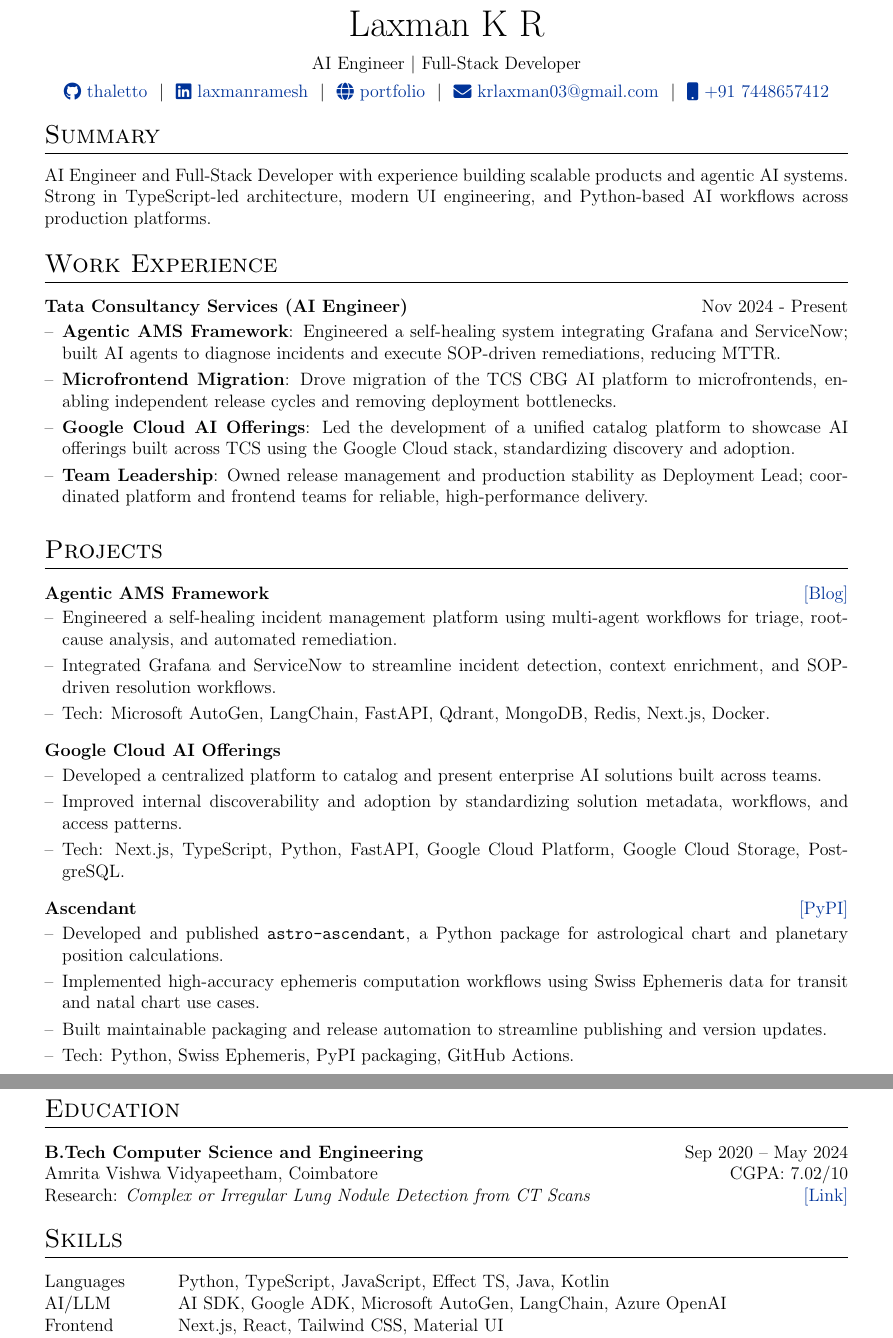
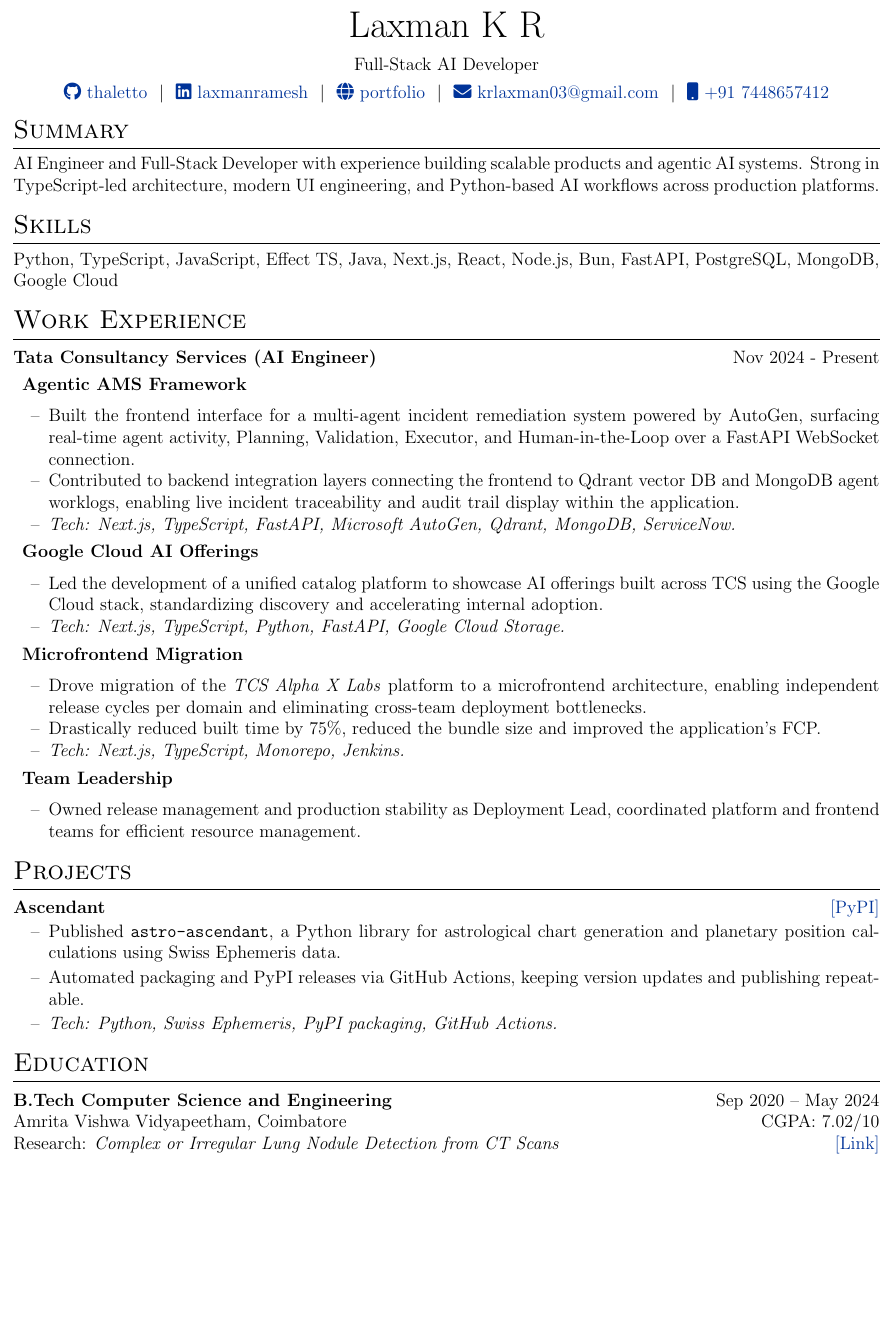
Before and after one commit to thaletto/resume, a LaTeX CV (cv.tex): two parts of pages 1 and 2 of 2 before the commit and part of the page after it, the two joined at a grey line, cut so that both start at the same text, the shorter picture padded with empty space. Compiled offline with pdfLaTeX.

Commit message:
feat: Single page resume

```diff
--- a/cv.tex
+++ b/cv.tex
@@ -54,7 +54,7 @@
 \RequirePackage{color}
 \RequirePackage{graphicx}
 \usepackage[usenames,dvipsnames]{xcolor}
-\usepackage[scale=0.9]{geometry}
+\usepackage[scale=0.97]{geometry}
 
 %tabularx environment
 \usepackage{tabularx}
@@ -79,7 +79,7 @@
 %CV Sections inspired by:
 %http://stefano.italians.nl/archives/26
 \titleformat{\section}{\Large\scshape\raggedright}{}{0em}{}[\titlerule]
-\titlespacing{\section}{0pt}{10pt}{10pt}
+\titlespacing{\section}{0pt}{6pt}{6pt}
 
 %for publications
 \usepackage[style=authoryear,sorting=ynt, maxbibnames=2]{biblatex}
@@ -128,22 +138,17 @@
 %----------------------------------------------------------------------------------------
 \begin{document}
+\setlength{\parskip}{0pt}
+\setlength{\parindent}{0pt}
 
 % non-numbered pages
 \pagestyle{empty}
 
 %----------------------------------------------------------------------------------------
-%	TITLE
+%  TITLE
 %----------------------------------------------------------------------------------------
-
-% \begin{tabularx}{\linewidth}{ @{}X X@{} }
-% \huge{Your Name}\vspace{2pt} & \hfill \emoji{incoming-envelope} email@email.com \\
-% \raisebox{-0.05\height}\faGithub\ username \ | \
-% \raisebox{-0.00\height}\faLinkedin\ username \ | \ \raisebox{-0.05\height}\faGlobe \ mysite.com  & \hfill \emoji{calling} number
-% \end{tabularx}
-
 \begin{tabularx}{\linewidth}{@{} C @{}}
   \Huge{Laxman K R} \\[7.5pt]
-AI Engineer $|$ Full-Stack Developer \\[4pt]
+  Full-Stack AI Developer \\[4pt]
   \href{https://github.com/thaletto}{\raisebox{-0.05\height}\faGithub\ thaletto} \ $|$ \
   \href{https://linkedin.com/in/laxmanramesh}{\raisebox{-0.05\height}\faLinkedin\ laxmanramesh} \ $|$ \
   \href{https://thaletto.vercel.app}{\raisebox{-0.05\height}\faGlobe \ portfolio} \ $|$ \
@@ -152,49 +157,69 @@
 \end{tabularx}
 
 %----------------------------------------------------------------------------------------
-% EXPERIENCE SECTIONS
+% SUMMARY
 %----------------------------------------------------------------------------------------
+\section{Summary}
 
-%Interests/ Keywords/ Summary
-\section{Summary}
 AI Engineer and Full-Stack Developer with experience building scalable products and agentic AI systems. Strong in TypeScript-led architecture, modern UI engineering, and Python-based AI workflows across production platforms.
 
-%Work Experience
+%----------------------------------------------------------------------------------------
+%  SKILLS
+%----------------------------------------------------------------------------------------
+\section{Skills}
+% \begin{tabularx}{\linewidth}{@{}l X@{}}
+%   Languages &  \normalsize{Python, TypeScript, JavaScript, Effect TS, Java, Kotlin}\\
+%   AI/LLM &  \normalsize{AI SDK, Google ADK, Microsoft AutoGen, LangChain, Azure OpenAI}\\
+%   Frontend &  \normalsize{Next.js, React, Tailwind CSS, Material UI}\\
+%   Backend &  \normalsize{Node.js, Bun, Express, FastAPI, PostgreSQL, MongoDB, Redis, Qdrant}
+% \end{tabularx}
+Python, TypeScript, JavaScript, Effect TS, Java, Next.js, React, Node.js, Bun, FastAPI, PostgreSQL, MongoDB, Google Cloud
+
+%----------------------------------------------------------------------------------------
+% EXPERIENCE
+%----------------------------------------------------------------------------------------
 \section{Work Experience}
+\begin{jobcontainer}{Tata Consultancy Services (AI Engineer)}{Nov 2024 - Present}
 
+  \begin{jobshort}{Agentic AMS Framework}
+  \item Built the frontend interface for a multi-agent incident remediation system powered by AutoGen, surfacing real-time agent activity, Planning, Validation, Executor, and Human-in-the-Loop over a FastAPI WebSocket connection.
+  \item Contributed to backend integration layers connecting the frontend to Qdrant vector DB and MongoDB agent worklogs, enabling live incident traceability and audit trail display within the application.
+  \item \textit{Tech: Next.js, TypeScript, FastAPI, Microsoft AutoGen, Qdrant, MongoDB, ServiceNow.}
+  \end{jobshort}
 
-\begin{joblong}{Tata Consultancy Services (AI Engineer)}{Nov 2024 - Present}
-\item \textbf{Agentic AMS Framework}: Engineered a self-healing system integrating Grafana and ServiceNow; built AI agents to diagnose incidents and execute SOP-driven remediations, reducing MTTR.
-\item \textbf{Microfrontend Migration}: Drove migration of the TCS CBG AI platform to microfrontends, enabling independent release cycles and removing deployment bottlenecks.
-\item \textbf{Google Cloud AI Offerings}: Led the development of a unified catalog platform to showcase AI offerings built across TCS using the Google Cloud stack, standardizing discovery and adoption.
-\item \textbf{Team Leadership}: Owned release management and production stability as Deployment Lead; coordinated platform and frontend teams for reliable, high-performance delivery.
-\end{joblong}
+  \begin{jobshort}{Google Cloud AI Offerings}
+  \item Led the development of a unified catalog platform to showcase AI offerings built across TCS using the Google Cloud stack, standardizing discovery and accelerating internal adoption.
+  \item \textit{Tech: Next.js, TypeScript, Python, FastAPI, Google Cloud Storage.}
+  \end{jobshort}
 
-%Projects
+  \begin{jobshort}{Microfrontend Migration}
+  \item Drove migration of the \textit{TCS Alpha X Labs} platform to a microfrontend architecture, enabling independent release cycles per domain and eliminating cross-team deployment bottlenecks.
+  \item Drastically reduced built time by 75\%, reduced the bundle size and improved the application's FCP.
+  \item \textit{Tech: Next.js, TypeScript, Monorepo, Jenkins.}
+  \end{jobshort}
+
+  \begin{jobshort}{Team Leadership}
+  \item Owned release management and production stability as Deployment Lead, coordinated platform and frontend teams for efficient resource management.
+  \end{jobshort}
+
+\end{jobcontainer}
+
+%----------------------------------------------------------------------------------------
+% PROJECTS
+%----------------------------------------------------------------------------------------
 \section{Projects}
 
-\begin{joblong}{Agentic AMS Framework}{\href{https://thaletto.vercel.app/projects/ams}{[Blog]}}
-\item Engineered a self-healing incident management platform using multi-agent workflows for triage, root-cause analysis, and automated remediation.
-\item Integrated Grafana and ServiceNow to streamline incident detection, context enrichment, and SOP-driven resolution workflows.
-\item Tech: Microsoft AutoGen, LangChain, FastAPI, Qdrant, MongoDB, Redis, Next.js, Docker.
-\end{joblong}
-
-\begin{joblong}{Google Cloud AI Offerings}{}
-\item Developed a centralized platform to catalog and present enterprise AI solutions built across teams.
-\item Improved internal discoverability and adoption by standardizing solution metadata, workflows, and access patterns.
-\item Tech: Next.js, TypeScript, Python, FastAPI, Google Cloud Platform, Google Cloud Storage, PostgreSQL.
-\end{joblong}
-
-
-\begin{joblong}{Ascendant}{\href{https://pypi.org/project/astro-ascendant/}{[PyPI]}}
-\item Developed and published \texttt{astro-ascendant}, a Python package for astrological chart and planetary position calculations.
-\item Implemented high-accuracy ephemeris computation workflows using Swiss Ephemeris data for transit and natal chart use cases.
-\item Built maintainable packaging and release automation to streamline publishing and version updates.
-\item Tech: Python, Swiss Ephemeris, PyPI packaging, GitHub Actions.
-\end{joblong}
+\begin{tabularx}{\linewidth}{@{}l X r@{}}
+  \textbf{Ascendant} & \hfill & \href{https://pypi.org/project/astro-ascendant/}{[PyPI]} \\[2pt]
+\end{tabularx}
+\begin{itemize}[nosep,after=\strut, leftmargin=2em, itemsep=2pt, topsep=0pt, label=--]
+  \item Published \texttt{astro-ascendant}, a Python library for astrological chart generation and planetary position calculations using Swiss Ephemeris data.
+  \item Automated packaging and PyPI releases via GitHub Actions, keeping version updates and publishing repeatable.
+  \item \textit{Tech: Python, Swiss Ephemeris, PyPI packaging, GitHub Actions.}
+\end{itemize}
 
 %----------------------------------------------------------------------------------------
-%	EDUCATION
+%  EDUCATION
 %----------------------------------------------------------------------------------------
 \section{Education}
 \begin{tabularx}{\linewidth}{@{}X r@{}}
@@ -203,19 +228,6 @@
   Research: \textit{Complex or Irregular Lung Nodule Detection from CT Scans} & \href{https://thaletto.vercel.app/lung-nodule-detection.pdf}{[Link]}
 \end{tabularx}
 
-%----------------------------------------------------------------------------------------
-%	SKILLS
-%----------------------------------------------------------------------------------------
-\section{Skills}
-\begin{tabularx}{\linewidth}{@{}l X@{}}
-Languages &  \normalsize{Python, TypeScript, JavaScript, Effect TS, Java, Kotlin}\\
-AI/LLM &  \normalsize{AI SDK, Google ADK, Microsoft AutoGen, LangChain, Azure OpenAI}\\
-Frontend &  \normalsize{Next.js, React, Tailwind CSS, Material UI}\\
-Backend &  \normalsize{Node.js, Bun, Express, FastAPI}\\
-Databases &  \normalsize{PostgreSQL, MongoDB, Redis, Qdrant}\\
-Cloud/DevOps &  \normalsize{Google Cloud, Docker, Jenkins, Grafana, ServiceNow}\\
-\end{tabularx}
-
 % \vfill
 % \center{\footnotesize Last updated: \today}
 
```
Also changed, not shown: cv.tex (60 more changed lines). Lines whose indentation alone changed are shown as unchanged.
